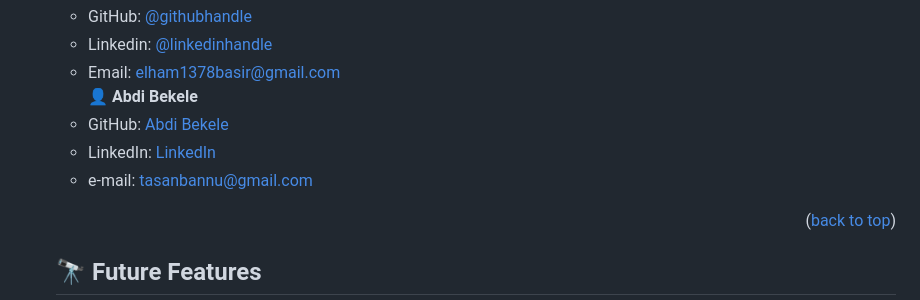
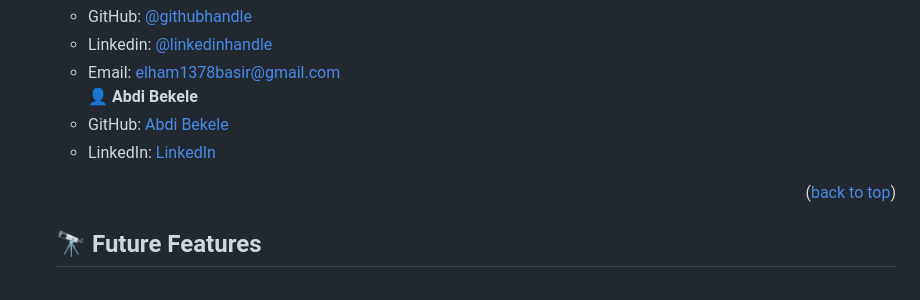
Before and after one commit to Elhambasir/To-do-list-testing, a Markdown page: README.md, the part around the change. GitHub-like rendering.

```diff
--- a/README.md
+++ b/README.md
@@ -218,7 +218,6 @@ This project is deployed at github pages you can clone it here. [Please click to
  👤 **Abdi Bekele**
 - GitHub: [Abdi Bekele](https://github.com/Lul-Abdifan)
 - LinkedIn: [LinkedIn](https://www.linkedin.com/in/abdi-bekele-a63860254/)
-- e-mail: [tasanbannu@gmail.com](mailto:tasanbannu@gmail.com)
 
 <p align="right">(<a href="#readme-top">back to top</a>)</p>
 
```
